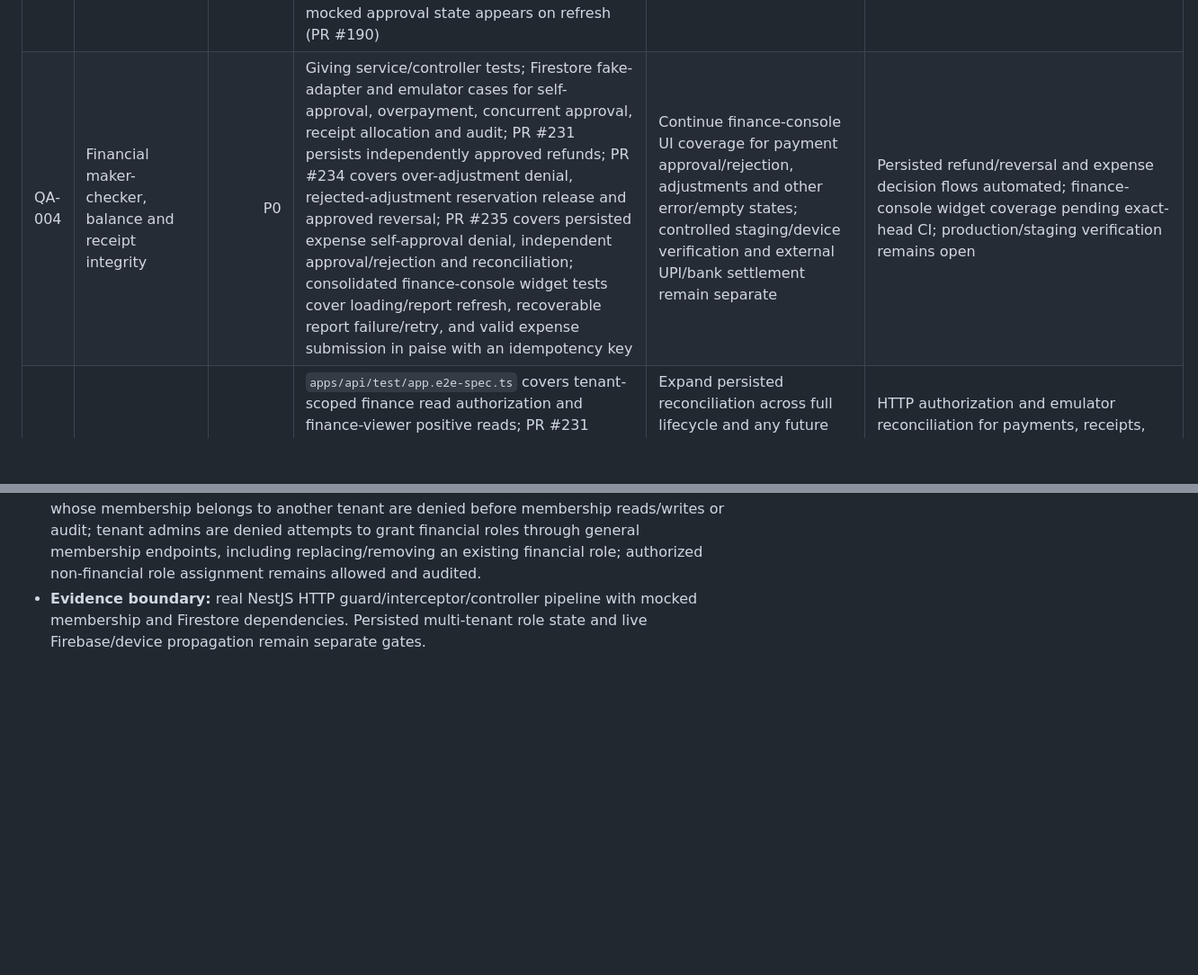
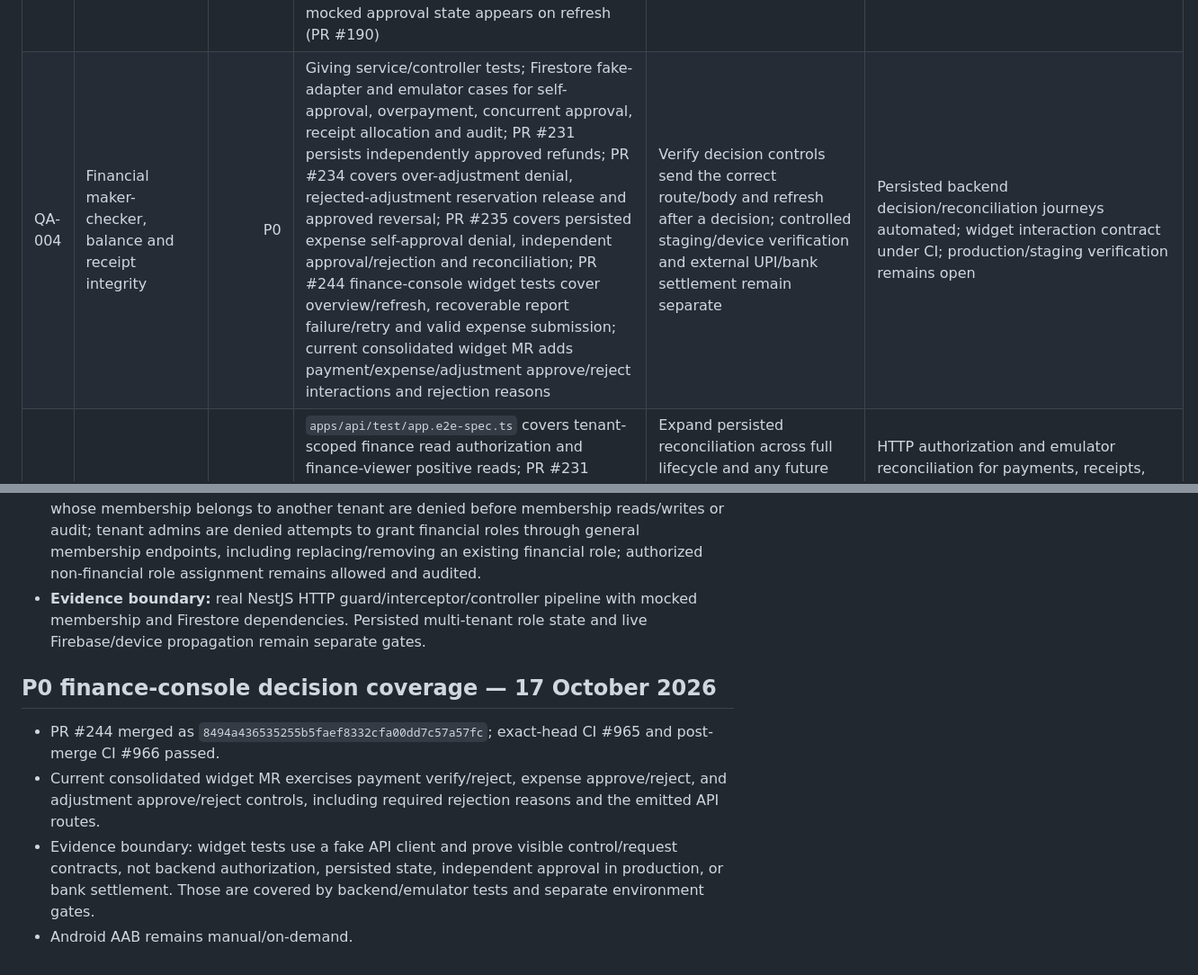
Before and after one commit to JainCommunityPlatform/jain-community-platform, a Markdown page: docs/qa/coverage-inventory.md, 2 parts joined by grey strips. Shown at 90% size. GitHub-like rendering; blank space fills up the shorter version.

Commit message:
docs(qa): reconcile finance console decision coverage

```diff
--- a/docs/qa/coverage-inventory.md
+++ b/docs/qa/coverage-inventory.md
@@ -34,7 +34,7 @@ Evidence boundaries:
 | QA-001 | Authentication, session restoration, sign-out | P0 | Flutter session/auth controller tests cover startup restoration, unauthorized refresh, revoked/restored session sign-out and timeouts; `apps/flutter/test/widget_test.dart` covers login, protected-route denial, role refresh, session expiry and redirect to login after revoked-session refresh (PR #228, exact-head CI #932; post-merge CI #933 passed); API auth tests cover Firebase ID-token revocation (PR #222, CI #917 and post-merge #918) | Controlled Firebase emulator/staging/device login, expired/revoked credentials through real Firebase verification, app restart/session restore, live role/session propagation, tenant routing and offline/error UI remain environment gates | Automated/controller and widget-router tests green; post-merge CI #928 and #933 passed; staging/device verification open; Android build/upload remains manual/on-demand |
 | QA-002 | Tenant selection and cross-tenant isolation | P0 | Tenant context/resolver tests; `apps/api/test/app.e2e-spec.ts` cross-tenant finance/member mutations, profile-contact denial, donor history scoping, finance decision denials, website update/reset and media-upload denials, platform tenant-admin route denials, membership-administration HTTP matrix; Firestore-emulator HTTP test proves a persisted finance role in tenant B cannot read payments or create expenses in tenant A | Continue broader persisted cross-tenant data matrix and controlled staging identity verification; future export routes require explicit authorization tests before implementation | HTTP route matrix plus persisted membership-isolation denial automated; broader persisted data and staging/device evidence remain open |
 | QA-003 | Donation campaign discovery and lifecycle | P0 | Firestore emulator coverage for active campaign visibility, partial-payment/receipt reconciliation, concurrent pledge idempotency and donor-history isolation; API HTTP coverage for campaign and pledge creation, tenant/donor/campaign/amount/idempotency propagation, authorization/audit boundaries; Flutter `DonorGivingPage` widget journey covers pledge success, inactive-donor failure, and receipt visibility only after mocked approval state appears on refresh (PR #190) | Continue actual persisted UI/API journey and controlled staging/device verification; mocked receipt refresh does not itself execute finance approval or Firestore persistence | Partial; PR #189 merged as `88adb21d0330d2cc03d45b1b0c1b07ca3b759147`; exact-head CI #822 and post-merge CI #823 passed. PR #190 merged as `56e8d986b96ac48027881148475dc98f9d6ad590`; exact-head CI #835 and post-merge CI #836 passed. Persisted Firestore and device/environment evidence remain separate |
-| QA-004 | Financial maker-checker, balance and receipt integrity | P0 | Giving service/controller tests; Firestore fake-adapter and emulator cases for self-approval, overpayment, concurrent approval, receipt allocation and audit; PR #231 persists independently approved refunds; PR #234 covers over-adjustment denial, rejected-adjustment reservation release and approved reversal; PR #235 covers persisted expense self-approval denial, independent approval/rejection and reconciliation; consolidated finance-console widget tests cover loading/report refresh, recoverable report failure/retry, and valid expense submission in paise with an idempotency key | Continue finance-console UI coverage for payment approval/rejection, adjustments and other error/empty states; controlled staging/device verification and external UPI/bank settlement remain separate | Persisted refund/reversal and expense decision flows automated; finance-console widget coverage pending exact-head CI; production/staging verification remains open |
+| QA-004 | Financial maker-checker, balance and receipt integrity | P0 | Giving service/controller tests; Firestore fake-adapter and emulator cases for self-approval, overpayment, concurrent approval, receipt allocation and audit; PR #231 persists independently approved refunds; PR #234 covers over-adjustment denial, rejected-adjustment reservation release and approved reversal; PR #235 covers persisted expense self-approval denial, independent approval/rejection and reconciliation; PR #244 finance-console widget tests cover overview/refresh, recoverable report failure/retry and valid expense submission; current consolidated widget MR adds payment/expense/adjustment approve/reject interactions and rejection reasons | Verify decision controls send the correct route/body and refresh after a decision; controlled staging/device verification and external UPI/bank settlement remain separate | Persisted backend decision/reconciliation journeys automated; widget interaction contract under CI; production/staging verification remains open |
 | QA-005 | Finance reports and reconciliation | P0 | `apps/api/test/app.e2e-spec.ts` covers tenant-scoped finance read authorization and finance-viewer positive reads; PR #231 verifies persisted approved adjustment totals and net after adjustments; PR #234 verifies rejected/pending/approved adjustment reconciliation; PR #235 verifies approved versus rejected expense totals and that only approved expenses reduce operational net | Expand persisted reconciliation across full lifecycle and any future export routes; no export route exists in `GivingController`, so define export requirement before adding export authorization tests | HTTP authorization and emulator reconciliation for payments, receipts, adjustments and expenses automated; PR #235 exact-head CI #945 and post-merge CI #946 passed; external settlement and production/staging verification remain open |
 | QA-006 | Finance role administration and revocation | P0 | Authorization policy/guard, membership service and platform finance-team tests; HTTP E2E verifies revocation across tenant-scoped expense, payment, adjustment, pledge, receipt, summary and reconciliation reads; Firestore-emulator HTTP suite uses real `MembershipService` and proves persisted finance-role revocation preserves `CONTENT_MANAGER` and blocks the next protected request (PR #229; exact-head CI #934 and post-merge CI #935 passed); general membership HTTP route matrix protects against financial-role escalation | Production/staging identity propagation and device/session behavior remain environment gates; continue only if route audit discovers another untested privileged mutation | Automated HTTP and persisted emulator revocation plus general-membership escalation denial; production/staging verification remains open |
 | QA-007 | Tenant website editor, save/publish, reload | P1 | Flutter website repository/gallery workflow tests; API website service/controller tests; HTTP integration denials for cross-tenant content-manager update/reset and finance-viewer update (current PR) | Exercise authorized save/publish and reopen-after-refresh with persisted backend data; verify failed save does not damage published version and two tenants stay isolated | Partial; authorization boundary automated with mocked membership/service; persisted E2E open |
@@ -301,3 +301,11 @@ Evidence boundaries:
 - **Gap found:** the dedicated `TenantMembershipController` routes (`GET /api/memberships`, `POST /api/memberships/roles`, and `PUT /api/memberships/:userId/roles`) had controller unit tests but no explicit HTTP integration matrix in `app.e2e-spec.ts`.
 - **Added in the consolidated P0 route-audit MR:** finance viewers and tenant administrators whose membership belongs to another tenant are denied before membership reads/writes or audit; tenant admins are denied attempts to grant financial roles through general membership endpoints, including replacing/removing an existing financial role; authorized non-financial role assignment remains allowed and audited.
 - **Evidence boundary:** real NestJS HTTP guard/interceptor/controller pipeline with mocked membership and Firestore dependencies. Persisted multi-tenant role state and live Firebase/device propagation remain separate gates.
+
+
+## P0 finance-console decision coverage — 17 October 2026
+
+- PR #244 merged as `8494a436535255b5faef8332cfa00dd7c57a57fc`; exact-head CI #965 and post-merge CI #966 passed.
+- Current consolidated widget MR exercises payment verify/reject, expense approve/reject, and adjustment approve/reject controls, including required rejection reasons and the emitted API routes.
+- Evidence boundary: widget tests use a fake API client and prove visible control/request contracts, not backend authorization, persisted state, independent approval in production, or bank settlement. Those are covered by backend/emulator tests and separate environment gates.
+- Android AAB remains manual/on-demand.
```
